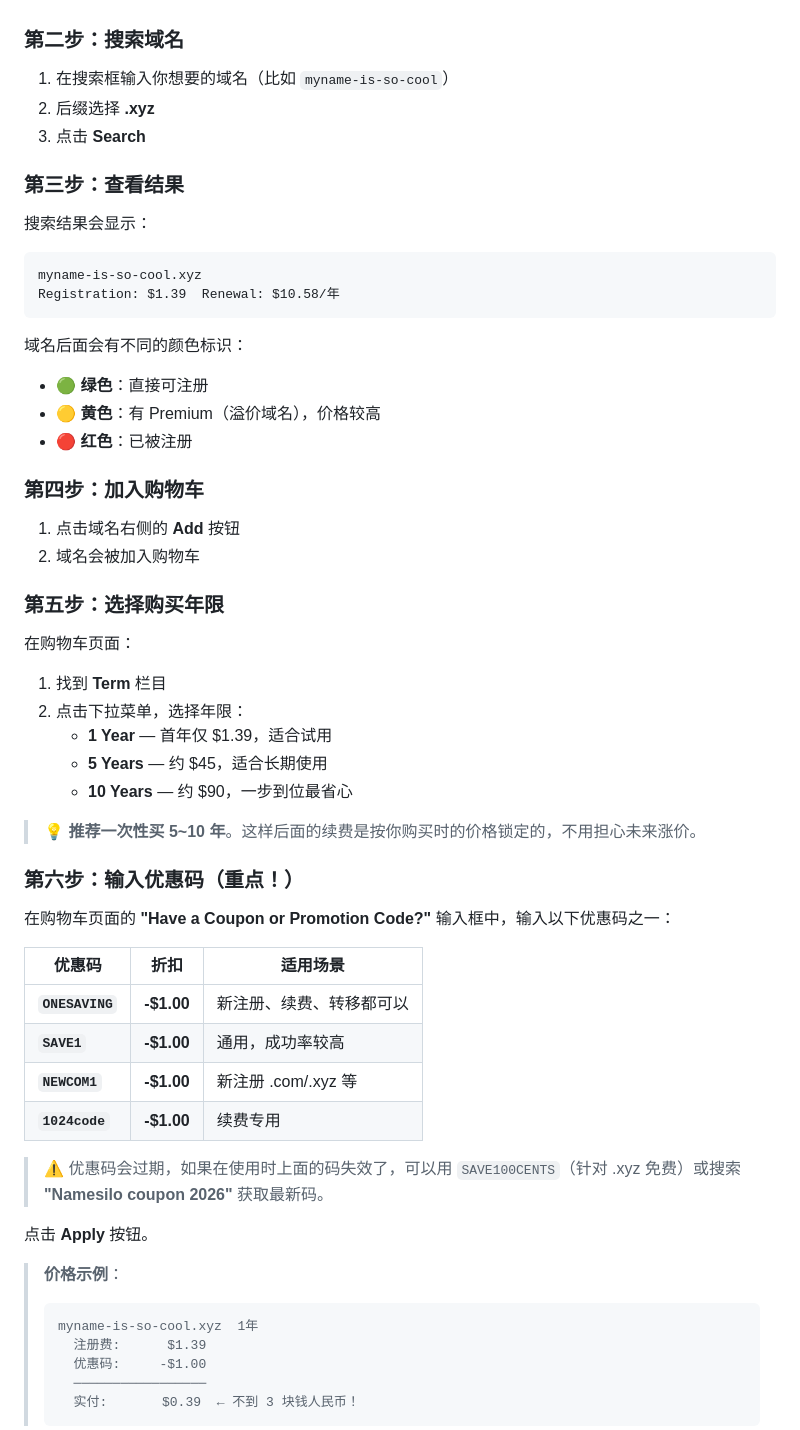
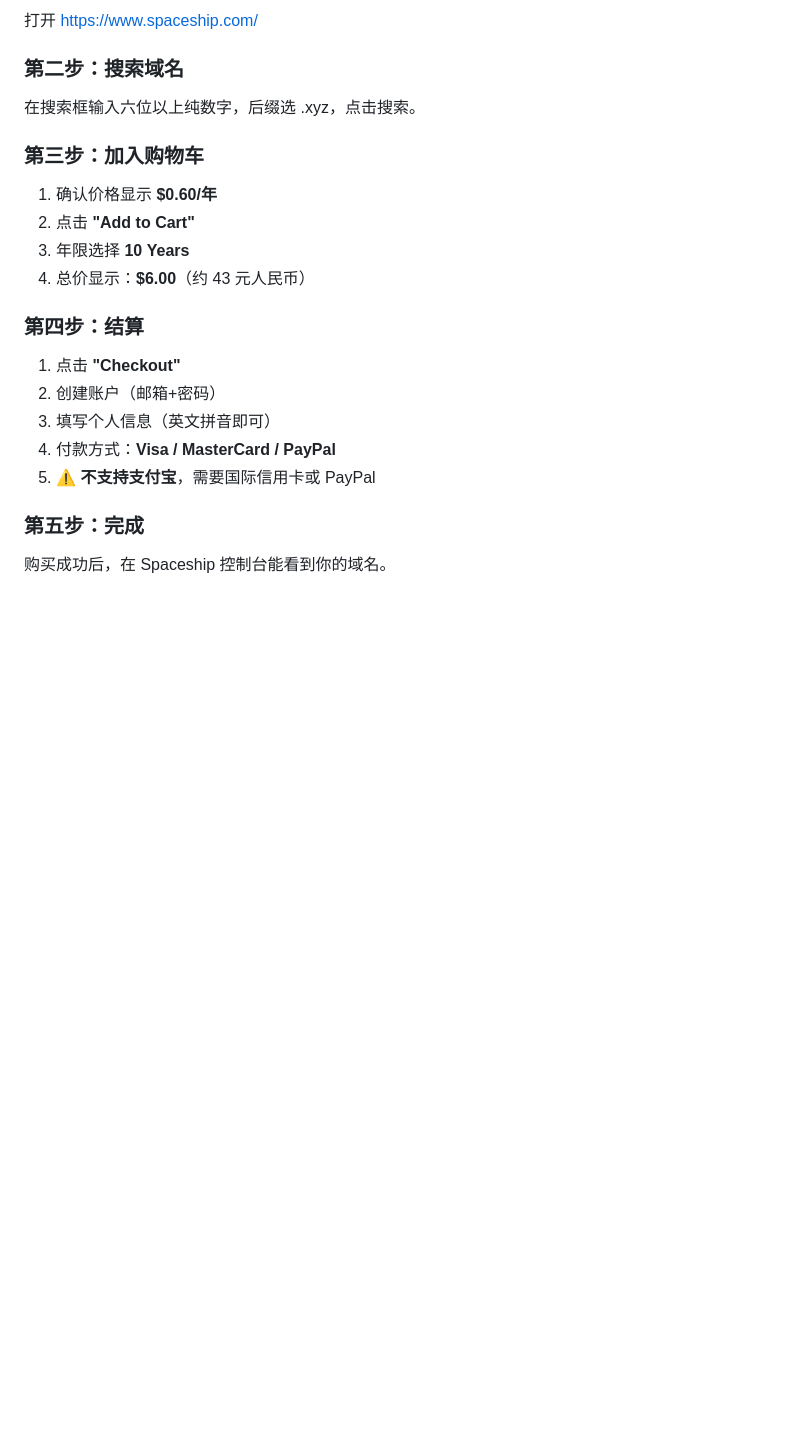
Before and after one commit to chacesclaw/cloudflare-tunnel-deploy, a Markdown page: docs/buy-cheap-xyz-domain.md, the part around one of its changes. GitHub-like rendering; blank space fills up the shorter version.

````diff
--- a/docs/buy-cheap-xyz-domain.md
+++ b/docs/buy-cheap-xyz-domain.md
@@ -63,62 +131,25 @@
+打开 https://www.spaceship.com/
 
 ### 第二步：搜索域名
 
-1. 在搜索框输入你想要的域名（比如 `myname-is-so-cool`）
-2. 后缀选择 **.xyz**
-3. 点击 **Search**
+在搜索框输入六位以上纯数字，后缀选 .xyz，点击搜索。
 
-### 第三步：查看结果
+### 第三步：加入购物车
 
-搜索结果会显示：
+1. 确认价格显示 **$0.60/年**
+2. 点击 **"Add to Cart"**
+3. 年限选择 **10 Years**
+4. 总价显示：**$6.00**（约 43 元人民币）
 
-```
-myname-is-so-cool.xyz
-Registration: $1.39  Renewal: $10.58/年
-```
+### 第四步：结算
 
-域名后面会有不同的颜色标识：
-- 🟢 **绿色**：直接可注册
-- 🟡 **黄色**：有 Premium（溢价域名），价格较高
-- 🔴 **红色**：已被注册
+1. 点击 **"Checkout"**
+2. 创建账户（邮箱+密码）
+3. 填写个人信息（英文拼音即可）
+4. 付款方式：**Visa / MasterCard / PayPal**
+5. ⚠️ **不支持支付宝**，需要国际信用卡或 PayPal
 
-### 第四步：加入购物车
+### 第五步：完成
 
-1. 点击域名右侧的 **Add** 按钮
-2. 域名会被加入购物车
+购买成功后，在 Spaceship 控制台能看到你的域名。
 
-### 第五步：选择购买年限
-
-在购物车页面：
-
-1. 找到 **Term** 栏目
-2. 点击下拉菜单，选择年限：
-   - **1 Year** — 首年仅 $1.39，适合试用
-   - **5 Years** — 约 $45，适合长期使用
-   - **10 Years** — 约 $90，一步到位最省心
-
-> 💡 **推荐一次性买 5~10 年**。这样后面的续费是按你购买时的价格锁定的，不用担心未来涨价。
-
-### 第六步：输入优惠码（重点！）
-
-在购物车页面的 **"Have a Coupon or Promotion Code?"** 输入框中，输入以下优惠码之一：
-
-| 优惠码 | 折扣 | 适用场景 |
-|--------|------|---------|
-| **`ONESAVING`** | **-$1.00** | 新注册、续费、转移都可以 |
-| **`SAVE1`** | **-$1.00** | 通用，成功率较高 |
-| **`NEWCOM1`** | **-$1.00** | 新注册 .com/.xyz 等 |
-| **`1024code`** | **-$1.00** | 续费专用 |
-
-> ⚠️ 优惠码会过期，如果在使用时上面的码失效了，可以用 `SAVE100CENTS`（针对 .xyz 免费）或搜索 **"Namesilo coupon 2026"** 获取最新码。
-
-点击 **Apply** 按钮。
-
-> **价格示例**：
-> ```
-> myname-is-so-cool.xyz  1年
->   注册费:      $1.39
->   优惠码:     -$1.00
->   ─────────────────
->   实付:       $0.39  ← 不到 3 块钱人民币！
-> ```
-
````
Also changed, not shown: other parts of docs/buy-cheap-xyz-domain.md (+148 -107 lines).
